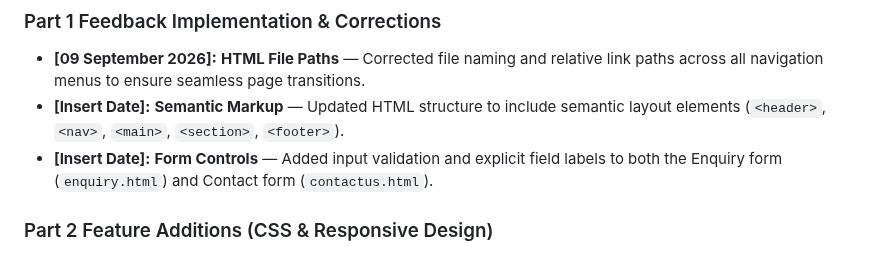
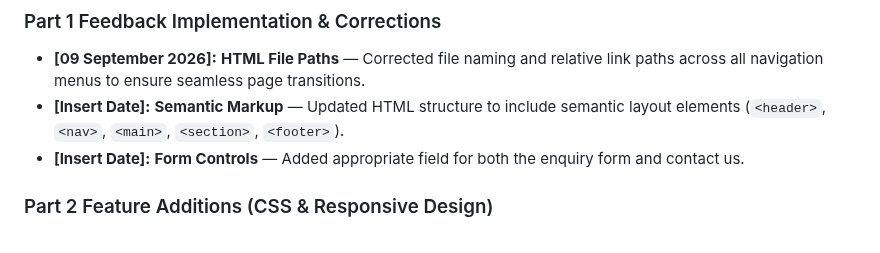
Before and after one commit to Pabii96/Pabii-Retreat---, a Markdown page: Pabii's Retreat/README.MD, the part around the change. Drawn GitHub-style.

Commit message:
Revise form controls description in README
Updated feedback section with corrected form control descriptions.

```diff
--- a/Pabii's Retreat/README.MD
+++ b/Pabii's Retreat/README.MD
@@ -159,7 +159,7 @@ Future improvements to the website may include:
 ### Part 1 Feedback Implementation & Corrections
 * **[09 September 2026]:** **HTML File Paths** — Corrected file naming and relative link paths across all navigation menus to ensure seamless page transitions.
 * **[Insert Date]:** **Semantic Markup** — Updated HTML structure to include semantic layout elements (`<header>`, `<nav>`, `<main>`, `<section>`, `<footer>`).
-* **[Insert Date]:** **Form Controls** — Added input validation and explicit field labels to both the Enquiry form (`enquiry.html`) and Contact form (`contactus.html`).
+* **[Insert Date]:** **Form Controls** — Added appropriate field for both the enquiry form and contact us.
 
 ### Part 2 Feature Additions (CSS & Responsive Design)
 * **[Insert Date]:** **Stylesheet Integration** — Created external stylesheet `css/style.css` and linked all pages.
```
